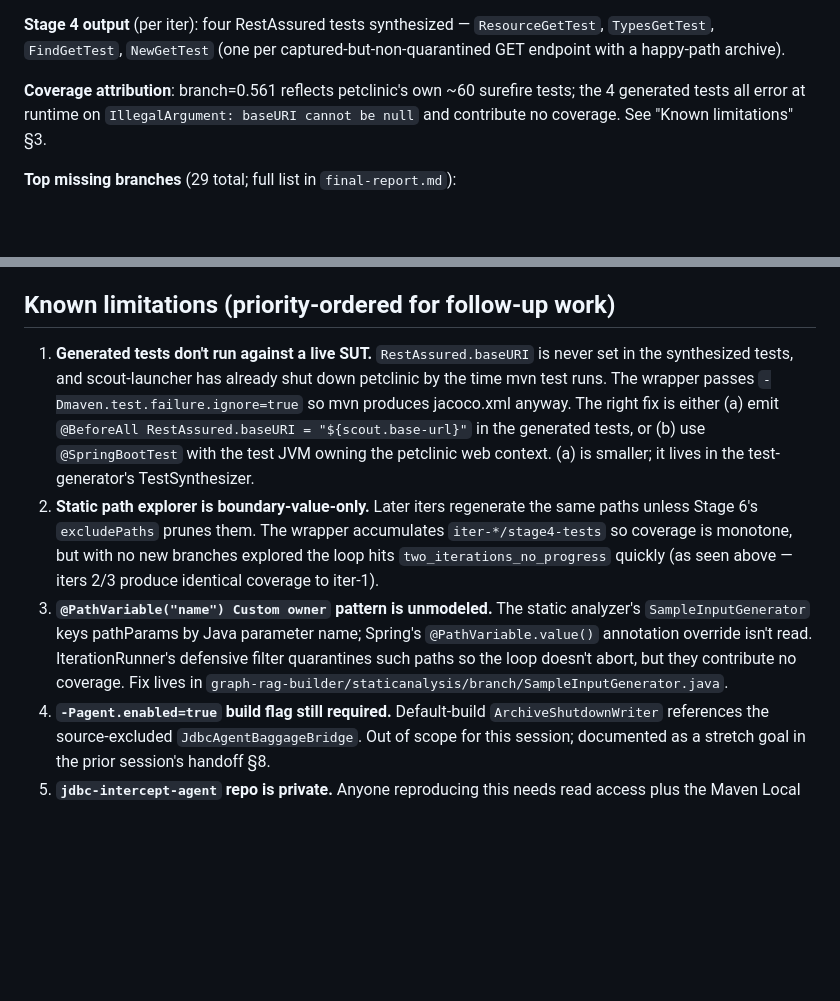
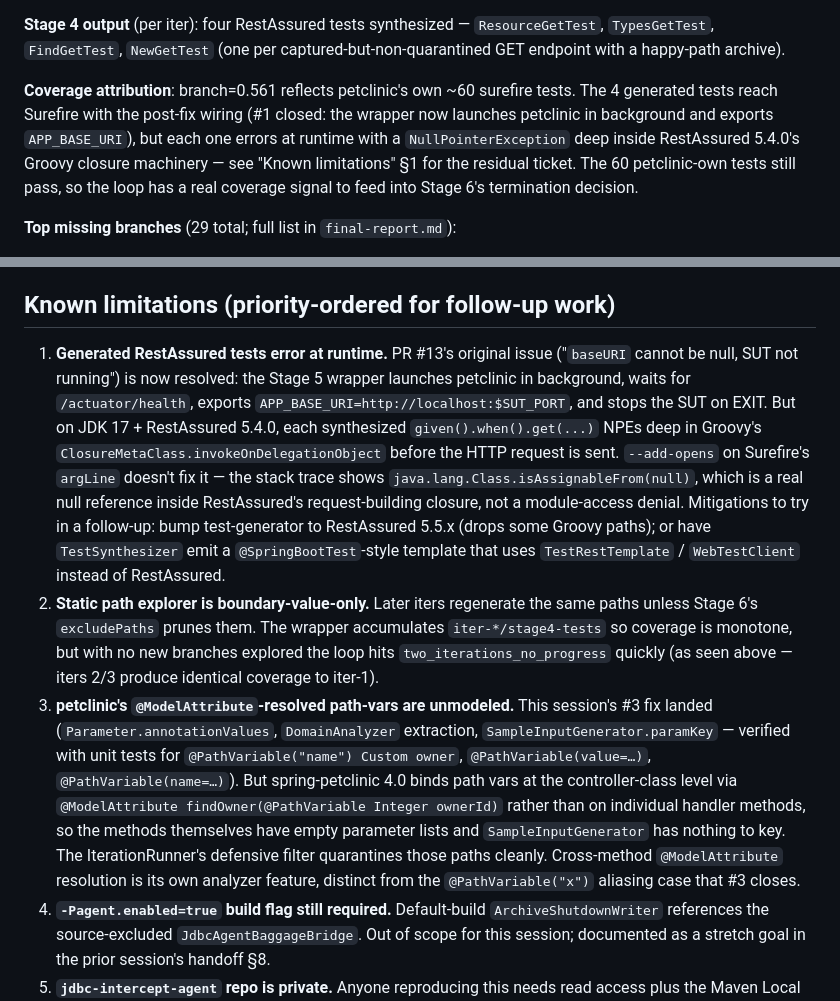
Before and after one commit to baekchangjoon/graph-rag-test-generator, a Markdown page: docs/orchestrator-e2e-petclinic.md, 2 parts joined by grey strips. Rendered like a GitHub page; blank space fills up the shorter version.

Commit message:
docs(runbook): update Known limitations after #1 + #3 wiring fixes
- §1: original wiring blocker is closed (SUT launches, APP_BASE_URI
  exported); the residual is a RestAssured 5.4.0 + Groovy + JDK 17
  NullPointerException inside the request-building closure. Fix
  candidates: RestAssured 5.5.x or @SpringBootTest-based template.
- §3: the @PathVariable("x") aliasing case is closed (covered by
  unit tests); petclinic's @ModelAttribute-at-controller-class pattern
  is a different unmodeled case that explains why quarantine counts
  stayed the same in the live re-run.
- Updated Coverage Attribution paragraph to reflect actual SUT-up,
  generated-tests-error-in-Groovy state.

Co-Authored-By: Claude Opus 4.7 (1M context) <noreply@anthropic.com>

```diff
--- a/docs/orchestrator-e2e-petclinic.md
+++ b/docs/orchestrator-e2e-petclinic.md
@@ -109,8 +109,12 @@ explorer is boundary-value-only and the same paths get re-emitted):
 captured-but-non-quarantined GET endpoint with a happy-path archive).
 
 **Coverage attribution**: branch=0.561 reflects petclinic's own ~60 surefire
-tests; the 4 generated tests all error at runtime on `IllegalArgument: baseURI
-cannot be null` and contribute no coverage. See "Known limitations" §3.
+tests. The 4 generated tests reach Surefire with the post-fix wiring (#1 closed:
+the wrapper now launches petclinic in background and exports `APP_BASE_URI`),
+but each one errors at runtime with a `NullPointerException` deep inside
+RestAssured 5.4.0's Groovy closure machinery — see "Known limitations" §1 for
+the residual ticket. The 60 petclinic-own tests still pass, so the loop has a
+real coverage signal to feed into Stage 6's termination decision.
 
 **Top missing branches** (29 total; full list in `final-report.md`):
 - security/JwtAuthenticationFilter:38, :48, :51 — auth filter paths (10 missed branches)
@@ -131,25 +135,37 @@ between runs.
 
 ## Known limitations (priority-ordered for follow-up work)
 
-1. **Generated tests don't run against a live SUT.** `RestAssured.baseURI`
-   is never set in the synthesized tests, and scout-launcher has already
-   shut down petclinic by the time mvn test runs. The wrapper passes
-   `-Dmaven.test.failure.ignore=true` so mvn produces jacoco.xml anyway.
-   The right fix is either (a) emit `@BeforeAll RestAssured.baseURI =
-   "${scout.base-url}"` in the generated tests, or (b) use `@SpringBootTest`
-   with the test JVM owning the petclinic web context. (a) is smaller; it
-   lives in the test-generator's TestSynthesizer.
+1. **Generated RestAssured tests error at runtime.** PR #13's original
+   issue ("`baseURI` cannot be null, SUT not running") is now resolved:
+   the Stage 5 wrapper launches petclinic in background, waits for
+   `/actuator/health`, exports `APP_BASE_URI=http://localhost:$SUT_PORT`,
+   and stops the SUT on EXIT. But on JDK 17 + RestAssured 5.4.0, each
+   synthesized `given().when().get(...)` NPEs deep in Groovy's
+   `ClosureMetaClass.invokeOnDelegationObject` before the HTTP request
+   is sent. `--add-opens` on Surefire's `argLine` doesn't fix it — the
+   stack trace shows `java.lang.Class.isAssignableFrom(null)`, which is
+   a real null reference inside RestAssured's request-building closure,
+   not a module-access denial. Mitigations to try in a follow-up:
+   bump test-generator to RestAssured 5.5.x (drops some Groovy paths);
+   or have `TestSynthesizer` emit a `@SpringBootTest`-style template
+   that uses `TestRestTemplate` / `WebTestClient` instead of RestAssured.
 2. **Static path explorer is boundary-value-only.** Later iters regenerate
    the same paths unless Stage 6's `excludePaths` prunes them. The wrapper
    accumulates `iter-*/stage4-tests` so coverage is monotone, but with no
    new branches explored the loop hits `two_iterations_no_progress` quickly
    (as seen above — iters 2/3 produce identical coverage to iter-1).
-3. **`@PathVariable("name") Custom owner` pattern is unmodeled.** The static
-   analyzer's `SampleInputGenerator` keys pathParams by Java parameter name;
-   Spring's `@PathVariable.value()` annotation override isn't read.
-   IterationRunner's defensive filter quarantines such paths so the loop
-   doesn't abort, but they contribute no coverage. Fix lives in
-   `graph-rag-builder/staticanalysis/branch/SampleInputGenerator.java`.
+3. **petclinic's `@ModelAttribute`-resolved path-vars are unmodeled.** This
+   session's #3 fix landed (`Parameter.annotationValues`, `DomainAnalyzer`
+   extraction, `SampleInputGenerator.paramKey` — verified with unit tests
+   for `@PathVariable("name") Custom owner`, `@PathVariable(value=…)`,
+   `@PathVariable(name=…)`). But spring-petclinic 4.0 binds path vars at
+   the controller-class level via `@ModelAttribute findOwner(@PathVariable
+   Integer ownerId)` rather than on individual handler methods, so the
+   methods themselves have empty parameter lists and `SampleInputGenerator`
+   has nothing to key. The IterationRunner's defensive filter quarantines
+   those paths cleanly. Cross-method `@ModelAttribute` resolution is its
+   own analyzer feature, distinct from the `@PathVariable("x")` aliasing
+   case that #3 closes.
 4. **`-Pagent.enabled=true` build flag still required.** Default-build
    `ArchiveShutdownWriter` references the source-excluded
    `JdbcAgentBaggageBridge`. Out of scope for this session; documented as
```
